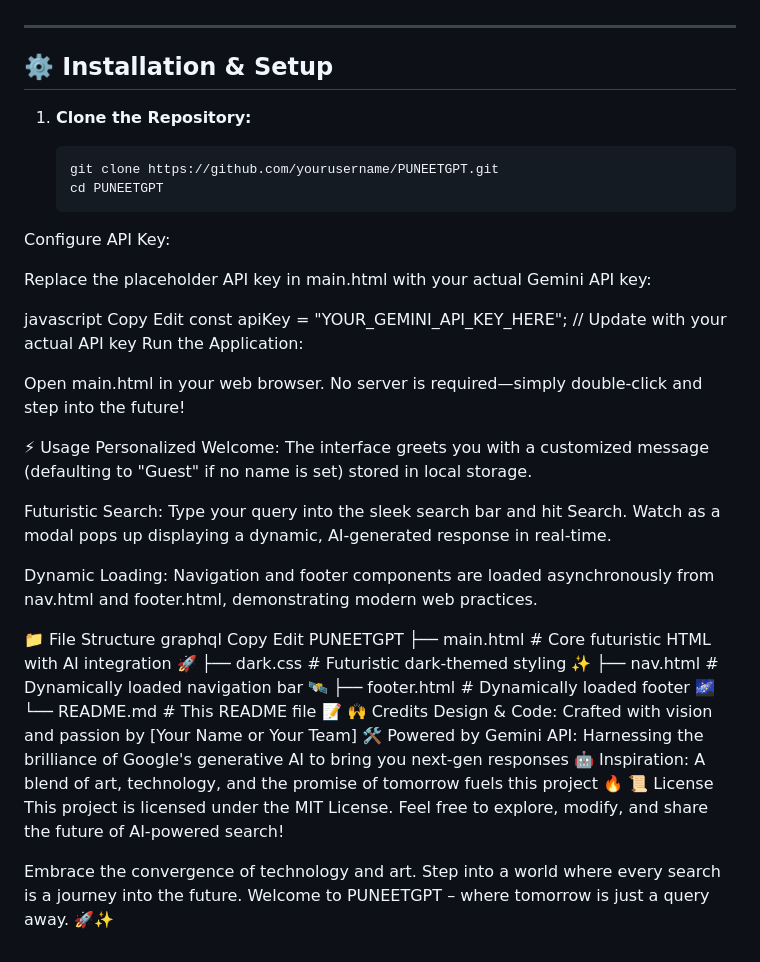
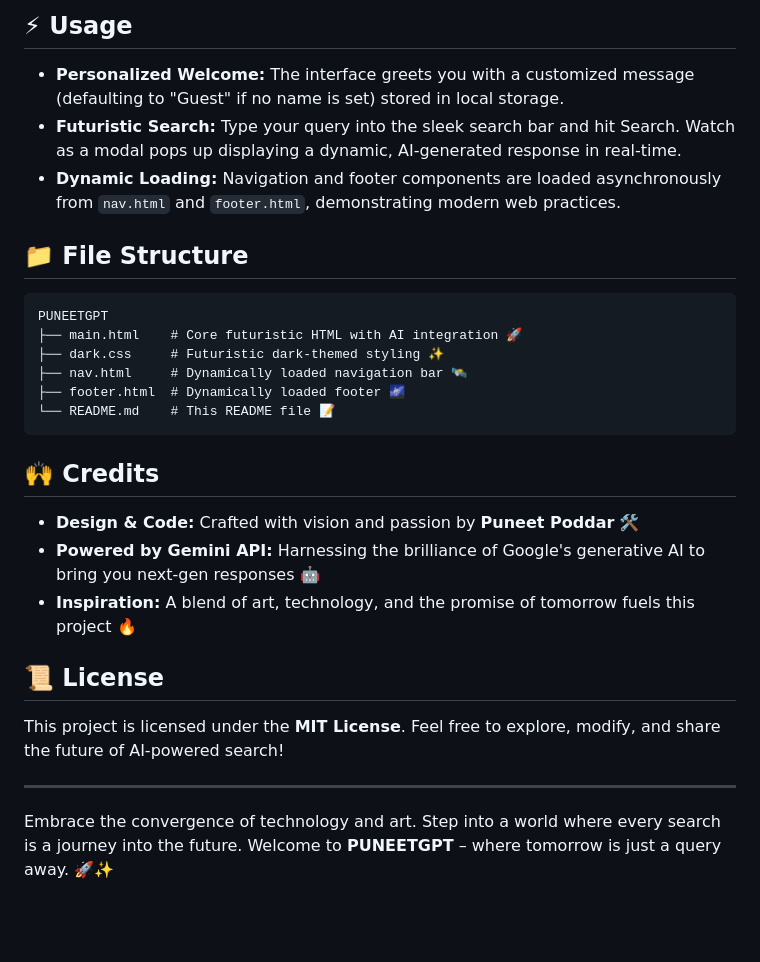
Before and after one commit to Puneet2769/PuneetGPT, a Markdown page: readme.md, the part around one of its changes. Drawn GitHub-style; blank space fills up the shorter version.

````diff
--- a/readme.md
+++ b/readme.md
@@ -45,50 +51,26 @@ To witness the future in action, open the `main.html` file in your favorite brow
+## ⚡ Usage
+- **Personalized Welcome:** The interface greets you with a customized message (defaulting to "Guest" if no name is set) stored in local storage.
+- **Futuristic Search:** Type your query into the sleek search bar and hit Search. Watch as a modal pops up displaying a dynamic, AI-generated response in real-time.
+- **Dynamic Loading:** Navigation and footer components are loaded asynchronously from `nav.html` and `footer.html`, demonstrating modern web practices.
+
+## 📁 File Structure
+```
+PUNEETGPT
+├── main.html    # Core futuristic HTML with AI integration 🚀
+├── dark.css     # Futuristic dark-themed styling ✨
+├── nav.html     # Dynamically loaded navigation bar 🛰️
+├── footer.html  # Dynamically loaded footer 🌌
+└── README.md    # This README file 📝
+```
+
+## 🙌 Credits
+- **Design & Code:** Crafted with vision and passion by **Puneet Poddar** 🛠️
+- **Powered by Gemini API:** Harnessing the brilliance of Google's generative AI to bring you next-gen responses 🤖
+- **Inspiration:** A blend of art, technology, and the promise of tomorrow fuels this project 🔥
+
+## 📜 License
+This project is licensed under the **MIT License**. Feel free to explore, modify, and share the future of AI-powered search!
 
 ---
 
-## ⚙️ Installation & Setup
-
-1. **Clone the Repository:**
-
-   ```bash
-   git clone https://github.com/yourusername/PUNEETGPT.git
-   cd PUNEETGPT
-Configure API Key:
-
-Replace the placeholder API key in main.html with your actual Gemini API key:
-
-javascript
-Copy
-Edit
-const apiKey = "YOUR_GEMINI_API_KEY_HERE"; // Update with your actual API key
-Run the Application:
-
-Open main.html in your web browser. No server is required—simply double-click and step into the future!
-
-⚡ Usage
-Personalized Welcome:
-The interface greets you with a customized message (defaulting to "Guest" if no name is set) stored in local storage.
-
-Futuristic Search:
-Type your query into the sleek search bar and hit Search. Watch as a modal pops up displaying a dynamic, AI-generated response in real-time.
-
-Dynamic Loading:
-Navigation and footer components are loaded asynchronously from nav.html and footer.html, demonstrating modern web practices.
-
-📁 File Structure
-graphql
-Copy
-Edit
-PUNEETGPT
-├── main.html        # Core futuristic HTML with AI integration 🚀
-├── dark.css         # Futuristic dark-themed styling ✨
-├── nav.html         # Dynamically loaded navigation bar 🛰️
-├── footer.html      # Dynamically loaded footer 🌌
-└── README.md        # This README file 📝
-🙌 Credits
-Design & Code: Crafted with vision and passion by [Your Name or Your Team] 🛠️
-Powered by Gemini API: Harnessing the brilliance of Google's generative AI to bring you next-gen responses 🤖
-Inspiration: A blend of art, technology, and the promise of tomorrow fuels this project 🔥
-📜 License
-This project is licensed under the MIT License. Feel free to explore, modify, and share the future of AI-powered search!
-
-Embrace the convergence of technology and art. Step into a world where every search is a journey into the future. Welcome to PUNEETGPT – where tomorrow is just a query away. 🚀✨
+Embrace the convergence of technology and art. Step into a world where every search is a journey into the future. Welcome to **PUNEETGPT** – where tomorrow is just a query away. 🚀✨
````
Also changed, not shown: other parts of readme.md (+28 -22 lines).
